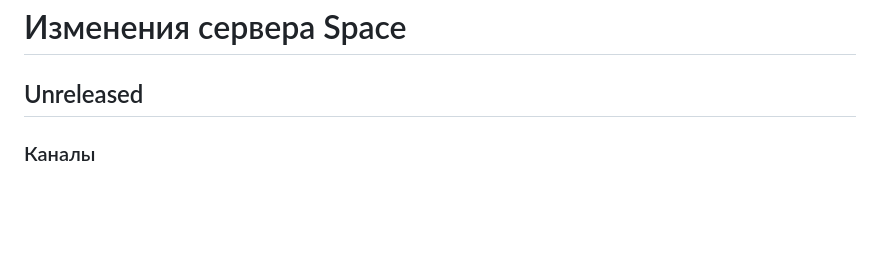
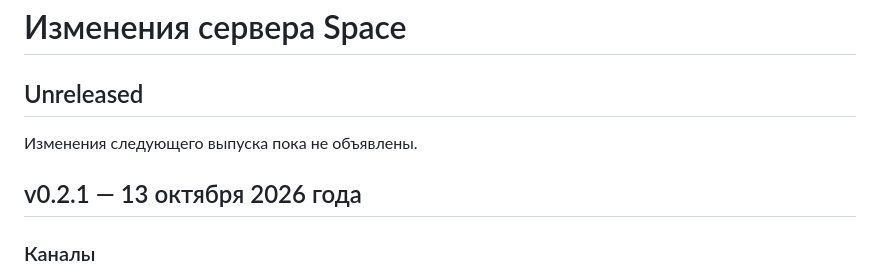
Before and after one commit to space-protocol-project/space-server, a Markdown page: Changelog.md, the part around the change. GitHub-like rendering; blank space fills up the shorter version.

```diff
--- a/Changelog.md
+++ b/Changelog.md
@@ -1,6 +1,10 @@
 # Изменения сервера Space
 
 ## Unreleased
+
+Изменения следующего выпуска пока не объявлены.
+
+## v0.2.1 — 13 октября 2026 года
 
 ### Каналы
 
```
Also changed, not shown: README.md (+1 -1 lines).
